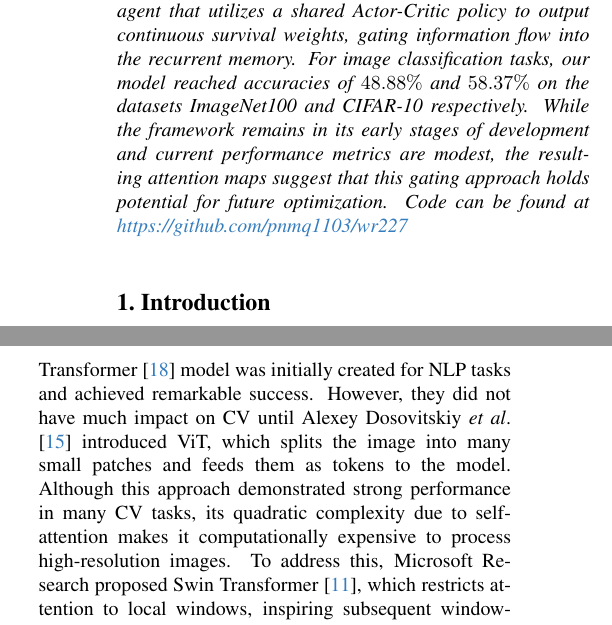
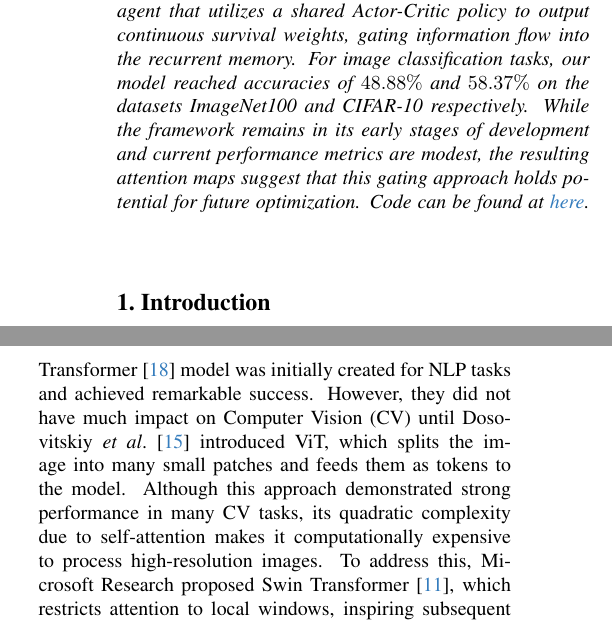
Before and after one commit to pnmq1103/wr227, a LaTeX paper (report/main.tex, which reads report/sec/0_abstract.tex, report/sec/2_related.tex): two parts of the columns of page 1 of 7, joined at a grey line, cut so that both start at the same text. Compiled offline with pdfLaTeX.

Commit message:
minor tweaks

```diff
--- a/report/sec/0_abstract.tex
+++ b/report/sec/0_abstract.tex
@@ -1,9 +1,9 @@
 \begin{abstract}
 
-While softmax attention is widely used recently, its quadratic complexity leads
-to high computational costs. Recent linear attention mechanisms mitigate the quadratic bottleneck but still redundantly process uninformative background tokens, wasting computational budget and limiting the model accuracy. In this study, we propose a gating framework to evaluate the importance of each token. Specifically, we use Multi-Agent Reinforcement Learning (MARL), where each visual token acts as an autonomous agent that utilizes a shared Actor-Critic policy to output continuous survival weights, gating information flow into the recurrent memory. For image classification tasks, our model reached accuracies of \(48.88 \% \) and \(58.37 \% \) on the datasets ImageNet100 and CIFAR-10 respectively. While the framework remains in its early stages of development and current performance metrics are modest, the resulting attention maps suggest that this gating approach holds potential for future optimization. Code can be found at \href{https://github.com/pnmq1103/wr227}{https://github.com/pnmq1103/wr227}
-  % Use the word ``Abstract'' as the title, in 12-point Times, boldface type, centered relative to the column, initially capitalized.
-  % The abstract is to be in 10-point, single-spaced type.
-  % Leave two blank lines after the Abstract, then begin the main text.
-  % Look at previous \confName abstracts to get a feel for style and length.
+	While softmax attention is widely used recently, its quadratic complexity leads
+	to high computational costs. Recent linear attention mechanisms mitigate the quadratic bottleneck but still redundantly process uninformative background tokens, wasting computational budget and limiting the model accuracy. In this study, we propose a gating framework to evaluate the importance of each token. Specifically, we use Multi-Agent Reinforcement Learning (MARL), where each visual token acts as an autonomous agent that utilizes a shared Actor-Critic policy to output continuous survival weights, gating information flow into the recurrent memory. For image classification tasks, our model reached accuracies of \(48.88 \% \) and \(58.37 \% \) on the datasets ImageNet100 and CIFAR-10 respectively. While the framework remains in its early stages of development and current performance metrics are modest, the resulting attention maps suggest that this gating approach holds potential for future optimization. Code can be found at \href{https://github.com/pnmq1103/wr227}{here}.
+	% Use the word ``Abstract'' as the title, in 12-point Times, boldface type, centered relative to the column, initially capitalized.
+	% The abstract is to be in 10-point, single-spaced type.
+	% Leave two blank lines after the Abstract, then begin the main text.
+	% Look at previous \confName abstracts to get a feel for style and length.
 \end{abstract}
--- a/report/sec/2_related.tex
+++ b/report/sec/2_related.tex
@@ -4,6 +4,6 @@
 % For example, if your method incorporates data augmentation, you should briefly explain the purpose of augmentation and mention typical techniques such as CutMix or MixUp.
 
 \subsection{Vision Transformer}
-Transformer \cite{vaswani2017attention} model was initially created for NLP tasks and achieved remarkable success. However, they did not have much impact on CV until Alexey Dosovitskiy \etal \cite{rao2021dynamicvit} introduced ViT, which splits the image into many small patches and feeds them as tokens to the model. Although this approach demonstrated strong performance in many CV tasks, its quadratic complexity due to self-attention makes it computationally expensive to process high-resolution images. To address this, Microsoft Research proposed Swin Transformer \cite{liu2021swin}, which restricts attention to local windows, inspiring subsequent window-based variants. Other methods reduce attention cost by compressing keys or values using linear projections, strided convolutions, pooling, or patch clustering \cite{cai2023efficientvit,han2023flatten,han2024demystify,katharopoulos2020transformers,lu2024softmax,shen2021efficient}. Additionally, some variants explore alternative designs such as channel attention and softmax-free attention mechanisms.
+Transformer \cite{vaswani2017attention} model was initially created for NLP tasks and achieved remarkable success. However, they did not have much impact on Computer Vision (CV) until Dosovitskiy \etal \cite{rao2021dynamicvit} introduced ViT, which splits the image into many small patches and feeds them as tokens to the model. Although this approach demonstrated strong performance in many CV tasks, its quadratic complexity due to self-attention makes it computationally expensive to process high-resolution images. To address this, Microsoft Research proposed Swin Transformer \cite{liu2021swin}, which restricts attention to local windows, inspiring subsequent window-based variants. Other methods reduce attention cost by compressing keys or values using linear projections, strided convolutions, pooling, or patch clustering \cite{cai2023efficientvit,han2023flatten,han2024demystify,katharopoulos2020transformers,lu2024softmax,shen2021efficient}. Additionally, some variants explore alternative designs such as channel attention and softmax-free attention mechanisms.
 
 \subsection{Linear Attention}
```
Also changed, not shown: report/sec/3_approach.tex (+1 -1 lines), report/sec/5_threat_to_validity.tex (+1 -1 lines), report/sec/X_suppl.tex (+3 -3 lines), report/sec/2_related.tex (4 more changed lines).
